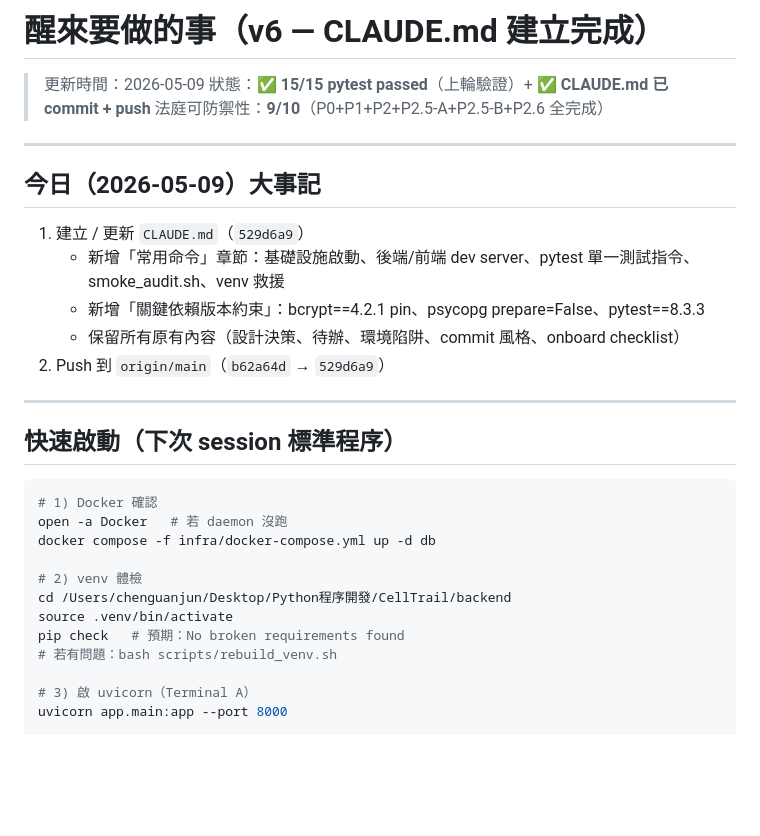
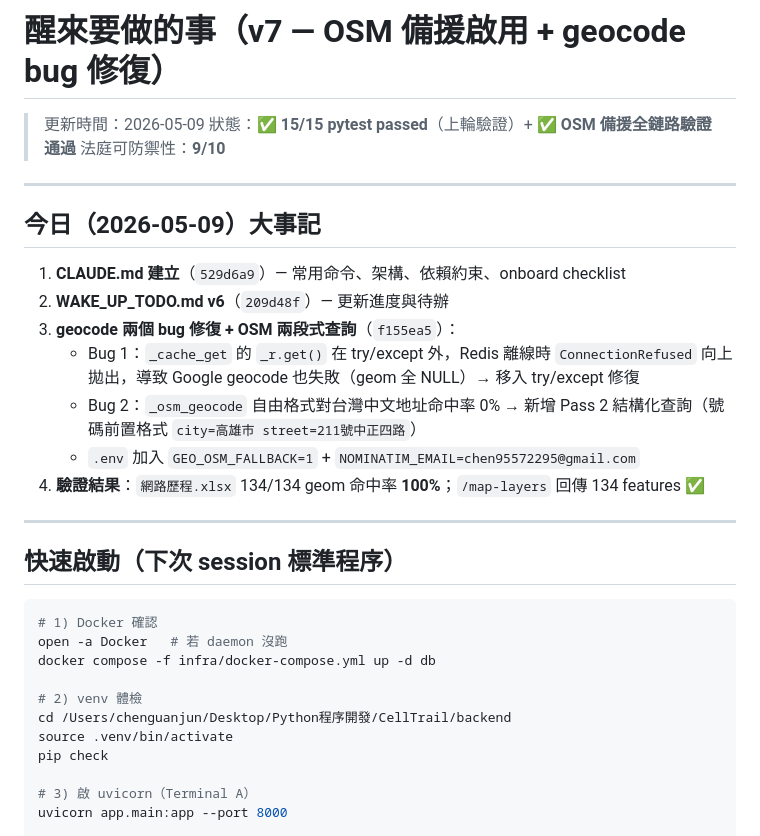
Before and after one commit to ChenJun43691/celltrail, a Markdown page: WAKE_UP_TODO.md, the part around one of its changes. Rendered like a GitHub page; blank space fills up the shorter version.

```diff
--- a/WAKE_UP_TODO.md
+++ b/WAKE_UP_TODO.md
@@ -1,18 +1,20 @@
-# 醒來要做的事（v6 — CLAUDE.md 建立完成）
+# 醒來要做的事（v7 — OSM 備援啟用 + geocode bug 修復）
 
 > 更新時間：2026-05-09
-> 狀態：✅ **15/15 pytest passed**（上輪驗證）+ ✅ **CLAUDE.md 已 commit + push**
-> 法庭可防禦性：**9/10**（P0+P1+P2+P2.5-A+P2.5-B+P2.6 全完成）
+> 狀態：✅ **15/15 pytest passed**（上輪驗證）+ ✅ **OSM 備援全鏈路驗證通過**
+> 法庭可防禦性：**9/10**
 
 ---
 
 ## 今日（2026-05-09）大事記
 
-1. 建立 / 更新 `CLAUDE.md`（`529d6a9`）
-   - 新增「常用命令」章節：基礎設施啟動、後端/前端 dev server、pytest 單一測試指令、smoke_audit.sh、venv 救援
-   - 新增「關鍵依賴版本約束」：bcrypt==4.2.1 pin、psycopg prepare=False、pytest==8.3.3
-   - 保留所有原有內容（設計決策、待辦、環境陷阱、commit 風格、onboard checklist）
-2. Push 到 `origin/main`（`b62a64d` → `529d6a9`）
+1. **CLAUDE.md 建立**（`529d6a9`）— 常用命令、架構、依賴約束、onboard checklist
+2. **WAKE_UP_TODO.md v6**（`209d48f`）— 更新進度與待辦
+3. **geocode 兩個 bug 修復 + OSM 兩段式查詢**（`f155ea5`）：
+   - Bug 1：`_cache_get` 的 `_r.get()` 在 try/except 外，Redis 離線時 `ConnectionRefused` 向上拋出，導致 Google geocode 也失敗（geom 全 NULL）→ 移入 try/except 修復
+   - Bug 2：`_osm_geocode` 自由格式對台灣中文地址命中率 0% → 新增 Pass 2 結構化查詢（號碼前置格式 `city=高雄市 street=211號中正四路`）
+   - `.env` 加入 `GEO_OSM_FALLBACK=1` + `NOMINATIM_EMAIL=chen95572295@gmail.com`
+4. **驗證結果**：`網路歷程.xlsx` 134/134 geom 命中率 **100%**；`/map-layers` 回傳 134 features ✅
 
 ---
 
@@ -26,8 +28,7 @@ docker compose -f infra/docker-compose.yml up -d db
 # 2) venv 體檢
 cd /Users/chenguanjun/Desktop/Python程序開發/CellTrail/backend
 source .venv/bin/activate
-pip check   # 預期：No broken requirements found
-# 若有問題：bash scripts/rebuild_venv.sh
+pip check
 
 # 3) 啟 uvicorn（Terminal A）
 uvicorn app.main:app --port 8000
```
Also changed, not shown: other parts of WAKE_UP_TODO.md (+11 -12 lines).
